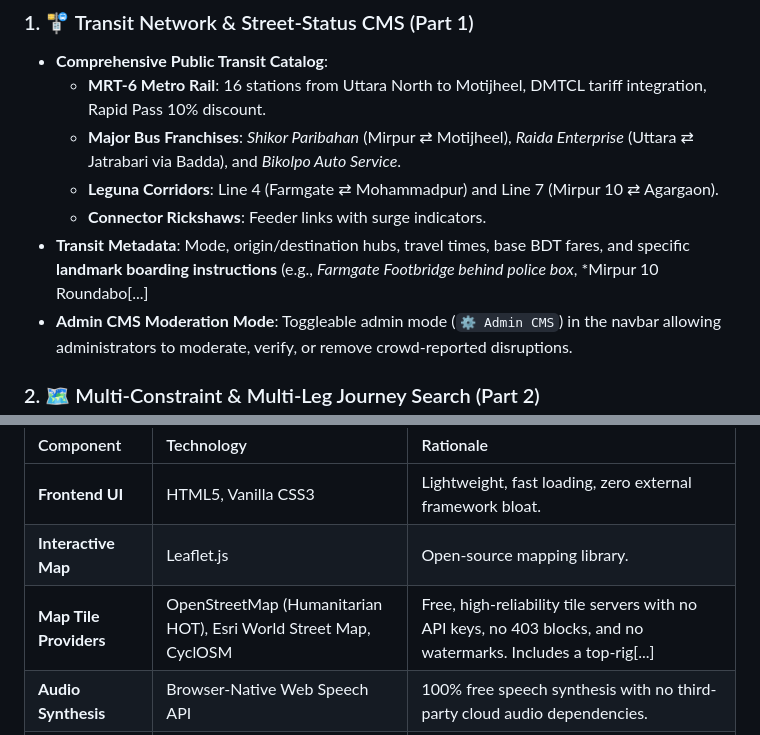
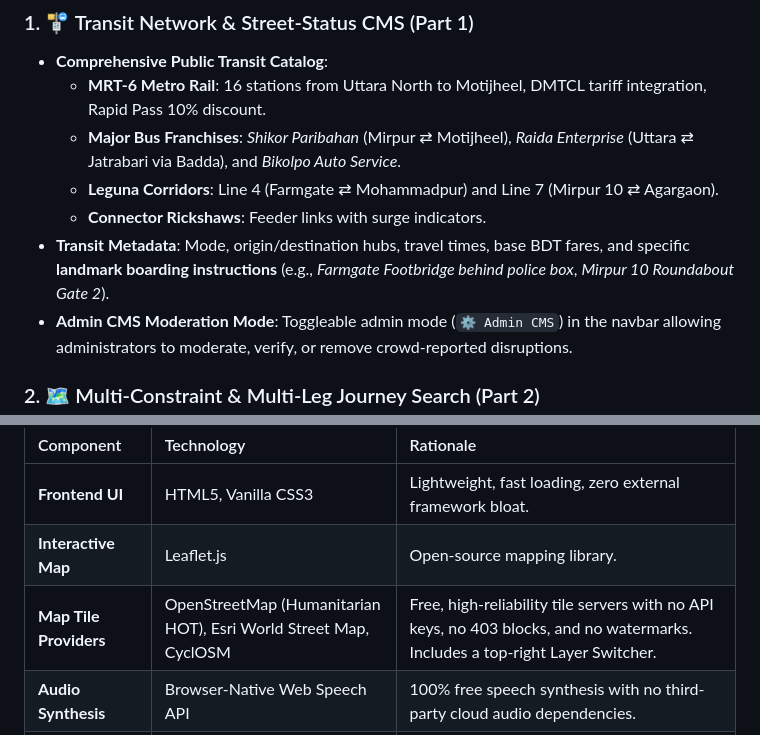
Before and after one commit to Af4hope/DhakaRoute, a Markdown page: README.md, 2 parts joined by grey strips. GitHub-like rendering.

```diff
--- a/README.md
+++ b/README.md
@@ -45,7 +49,7 @@ Navigating Dhaka’s chaotic commute is notoriously difficult. Commuters rely on
   - **Major Bus Franchises**: *Shikor Paribahan* (Mirpur ⇄ Motijheel), *Raida Enterprise* (Uttara ⇄ Jatrabari via Badda), and *Bikolpo Auto Service*.
   - **Leguna Corridors**: Line 4 (Farmgate ⇄ Mohammadpur) and Line 7 (Mirpur 10 ⇄ Agargaon).
   - **Connector Rickshaws**: Feeder links with surge indicators.
-- **Transit Metadata**: Mode, origin/destination hubs, travel times, base BDT fares, and specific **landmark boarding instructions** (e.g., *Farmgate Footbridge behind police box*, *Mirpur 10 Roundabo[...]
+- **Transit Metadata**: Mode, origin/destination hubs, travel times, base BDT fares, and specific **landmark boarding instructions** (e.g., *Farmgate Footbridge behind police box*, *Mirpur 10 Roundabout Gate 2*).
 - **Admin CMS Moderation Mode**: Toggleable admin mode (`⚙️ Admin CMS`) in the navbar allowing administrators to moderate, verify, or remove crowd-reported disruptions.
 
 ### 2. 🗺️ Multi-Constraint & Multi-Leg Journey Search (Part 2)
@@ -98,7 +102,7 @@ In compliance with the hackathon's fair-use constraints (zero paid APIs, no Goog
 | :--- | :--- | :--- |
 | **Frontend UI** | HTML5, Vanilla CSS3 | Lightweight, fast loading, zero external framework bloat. |
 | **Interactive Map** | Leaflet.js | Open-source mapping library. |
-| **Map Tile Providers** | OpenStreetMap (Humanitarian HOT), Esri World Street Map, CyclOSM | Free, high-reliability tile servers with no API keys, no 403 blocks, and no watermarks. Includes a top-rig[...]
+| **Map Tile Providers** | OpenStreetMap (Humanitarian HOT), Esri World Street Map, CyclOSM | Free, high-reliability tile servers with no API keys, no 403 blocks, and no watermarks. Includes a top-right Layer Switcher. |
 | **Audio Synthesis** | Browser-Native Web Speech API | 100% free speech synthesis with no third-party cloud audio dependencies. |
 | **Backend & Realtime** | Node.js, Express, Socket.IO | Real-time multi-device synchronization for crowd alerts. |
 | **Offline Fallback** | `localStorage` API | Works reliably without an internet connection or server process. |
```
Also changed, not shown: other parts of README.md (+10 -8 lines).
